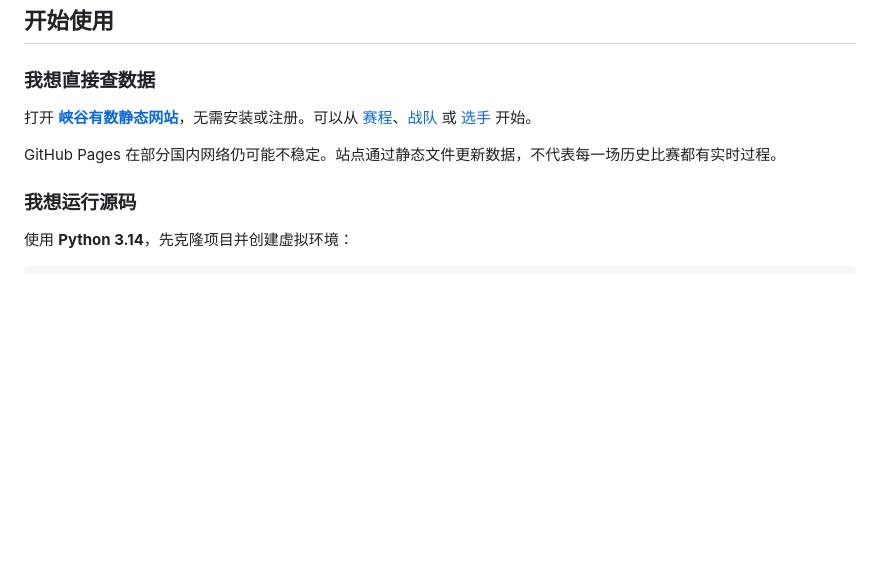
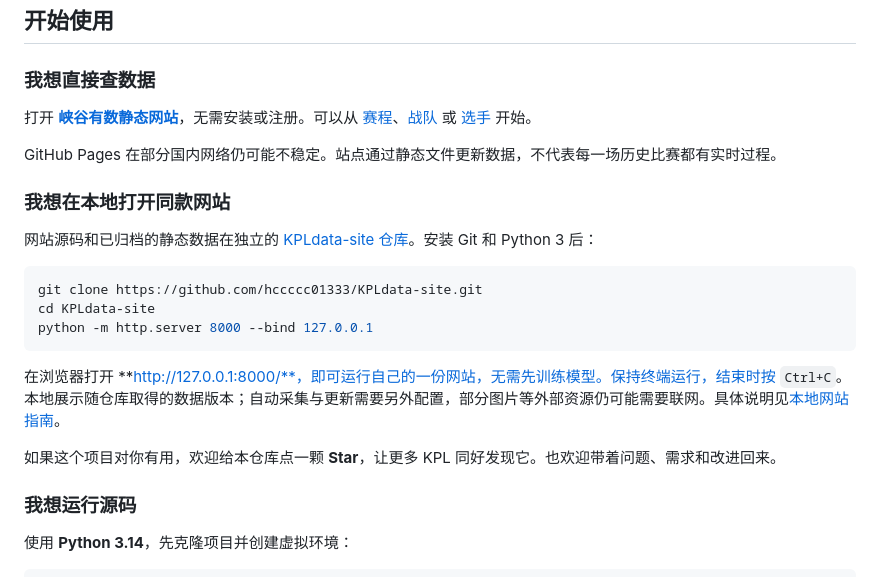
Before and after one commit to hccccc01333/kpl-insight, a Markdown page: README.md, the part around the change. GitHub-like rendering; blank space fills up the shorter version.

Commit message:
docs: explain local website setup and invite stars

````diff
--- a/README.md
+++ b/README.md
@@ -101,6 +101,20 @@ python -m kpl_insight series --match-id 2026102201   --site-dir /path/to/kpl-sit
 
 GitHub Pages 在部分国内网络仍可能不稳定。站点通过静态文件更新数据，不代表每一场历史比赛都有实时过程。
 
+### 我想在本地打开同款网站
+
+网站源码和已归档的静态数据在独立的 [KPLdata-site 仓库](https://github.com/hccccc01333/KPLdata-site)。安装 Git 和 Python 3 后：
+
+```bash
+git clone https://github.com/hccccc01333/KPLdata-site.git
+cd KPLdata-site
+python -m http.server 8000 --bind 127.0.0.1
+```
+
+在浏览器打开 **http://127.0.0.1:8000/**，即可运行自己的一份网站，无需先训练模型。保持终端运行，结束时按 `Ctrl+C`。本地展示随仓库取得的数据版本；自动采集与更新需要另外配置，部分图片等外部资源仍可能需要联网。具体说明见[本地网站指南](docs/getting-started.md#本地运行同款静态网站)。
+
+如果这个项目对你有用，欢迎给本仓库点一颗 **Star**，让更多 KPL 同好发现它。也欢迎带着问题、需求和改进回来。
+
 ### 我想运行源码
 
 使用 **Python 3.14**，先克隆项目并创建虚拟环境：
````
Also changed, not shown: docs/getting-started.md (+16 -0 lines).
